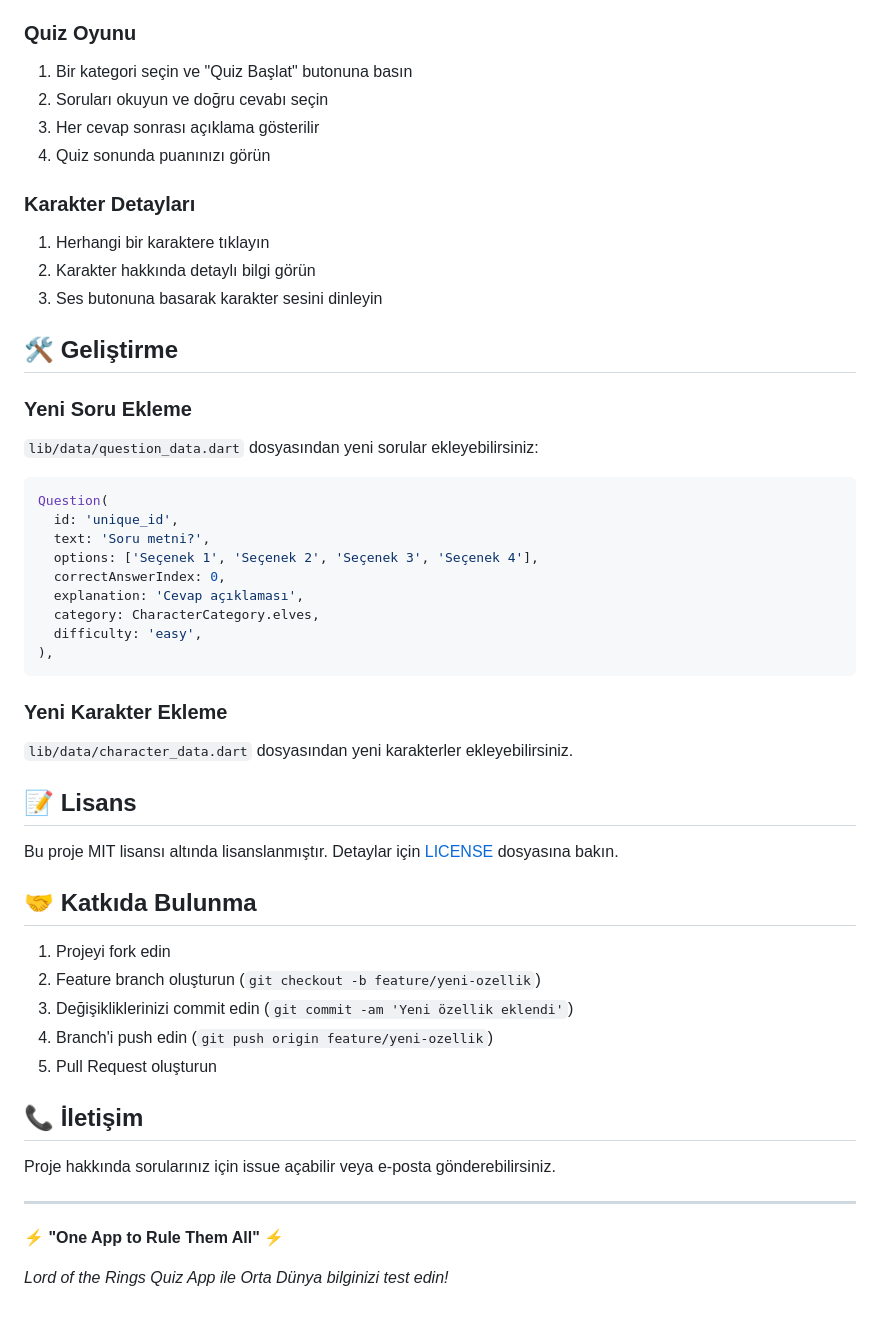
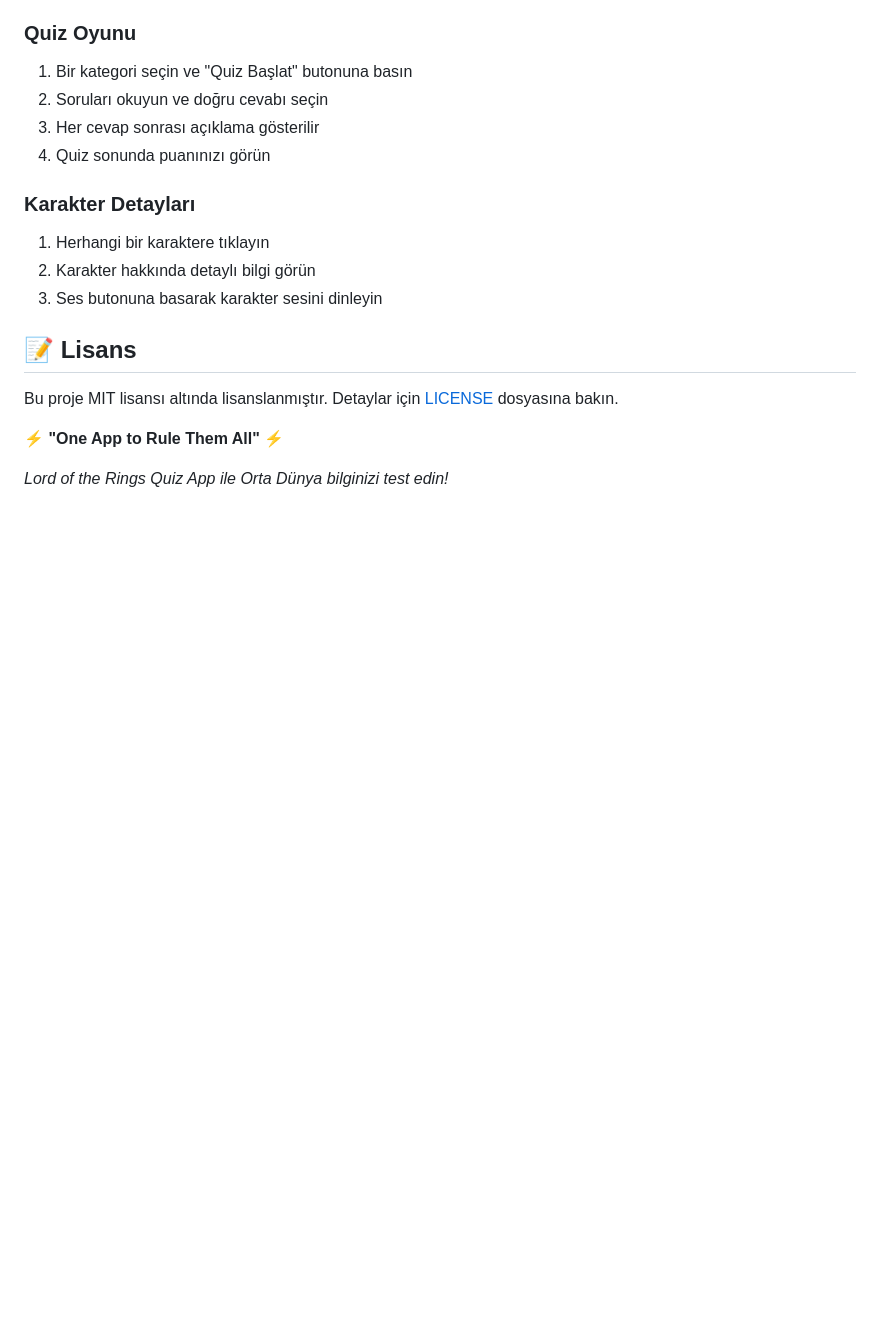
Before and after one commit to Berkant-Y/middle-earth-ai-quiz, a Markdown page: README.md, the part around the change. Rendered like a GitHub page; blank space fills up the shorter version.

````diff
--- a/README.md
+++ b/README.md
@@ -138,43 +138,11 @@ flutter run
 2. Karakter hakkında detaylı bilgi görün
 3. Ses butonuna basarak karakter sesini dinleyin
 
-## 🛠️ **Geliştirme**
-
-### **Yeni Soru Ekleme**
-`lib/data/question_data.dart` dosyasından yeni sorular ekleyebilirsiniz:
-
-```dart
-Question(
-  id: 'unique_id',
-  text: 'Soru metni?',
-  options: ['Seçenek 1', 'Seçenek 2', 'Seçenek 3', 'Seçenek 4'],
-  correctAnswerIndex: 0,
-  explanation: 'Cevap açıklaması',
-  category: CharacterCategory.elves,
-  difficulty: 'easy',
-),
-```
-
-### **Yeni Karakter Ekleme**
-`lib/data/character_data.dart` dosyasından yeni karakterler ekleyebilirsiniz.
 
 ## 📝 **Lisans**
 
 Bu proje MIT lisansı altında lisanslanmıştır. Detaylar için [LICENSE](LICENSE) dosyasına bakın.
 
-## 🤝 **Katkıda Bulunma**
-
-1. Projeyi fork edin
-2. Feature branch oluşturun (`git checkout -b feature/yeni-ozellik`)
-3. Değişikliklerinizi commit edin (`git commit -am 'Yeni özellik eklendi'`)
-4. Branch'i push edin (`git push origin feature/yeni-ozellik`)
-5. Pull Request oluşturun
-
-## 📞 **İletişim**
-
-Proje hakkında sorularınız için issue açabilir veya e-posta gönderebilirsiniz.
-
----
 
 **⚡ "One App to Rule Them All" ⚡**
 
````
